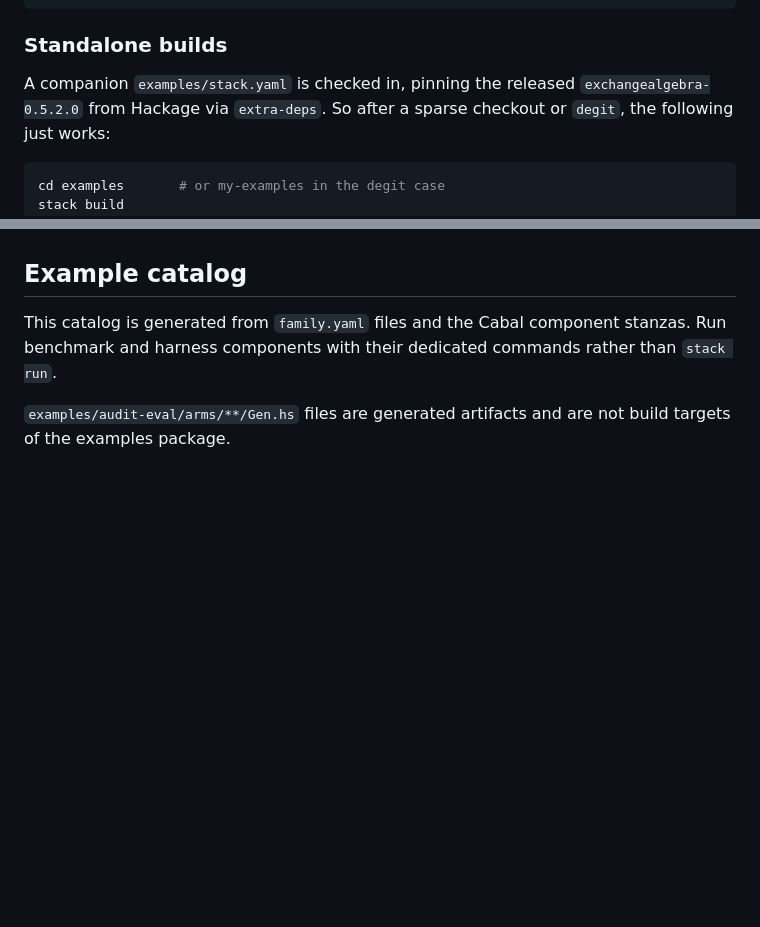
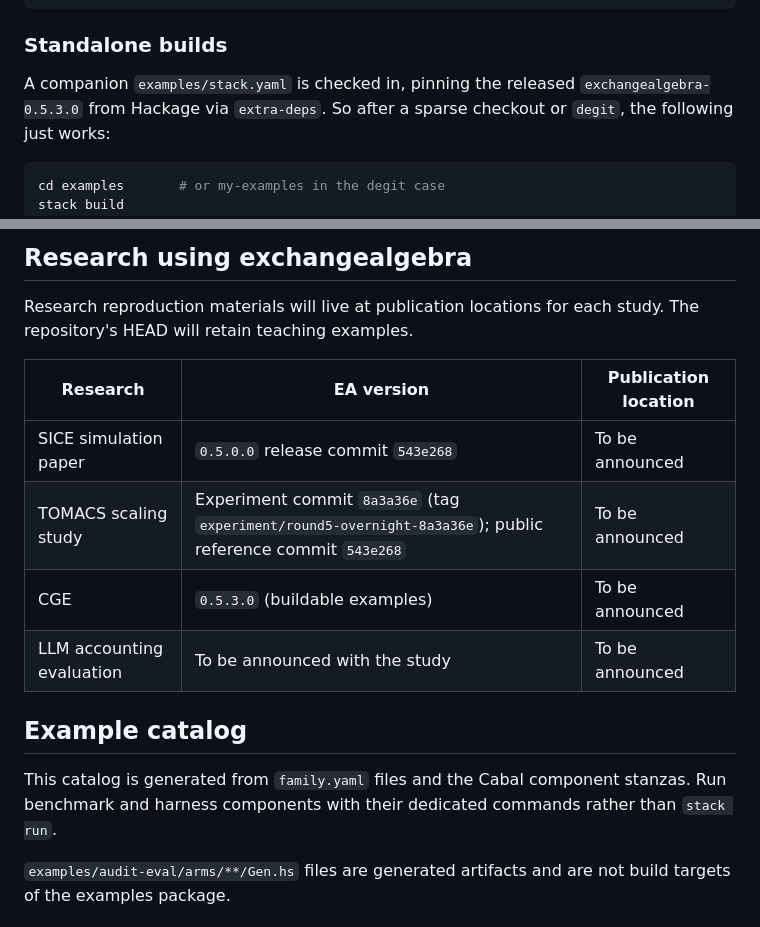
Before and after one commit to yakagika/ExchangeAlgebra, a Markdown page: examples/README.md, 2 parts joined by grey strips. GitHub-like rendering; blank space fills up the shorter version.

````diff
--- a/examples/README.md
+++ b/examples/README.md
@@ -49,7 +49,7 @@ cd my-examples
 ### Standalone builds
 
 A companion `examples/stack.yaml` is checked in, pinning the released
-`exchangealgebra-0.5.2.0` from Hackage via `extra-deps`. So after a sparse
+`exchangealgebra-0.5.3.0` from Hackage via `extra-deps`. So after a sparse
 checkout or `degit`, the following just works:
 
 ```bash
@@ -115,3 +136,14 @@ run.
+## Research using exchangealgebra
+
+Research reproduction materials will live at publication locations for each
+study. The repository's HEAD will retain teaching examples.
+
+| Research | EA version | Publication location |
+|---|---|---|
+| SICE simulation paper | `0.5.0.0` release commit `543e268` | To be announced |
+| TOMACS scaling study | Experiment commit `8a3a36e` (tag `experiment/round5-overnight-8a3a36e`); public reference commit `543e268` | To be announced |
+| CGE | `0.5.3.0` (buildable examples) | To be announced |
+| LLM accounting evaluation | To be announced with the study | To be announced |
 
 ## Example catalog
 
````
Also changed, not shown: other parts of examples/README.md (+21 -0 lines).
